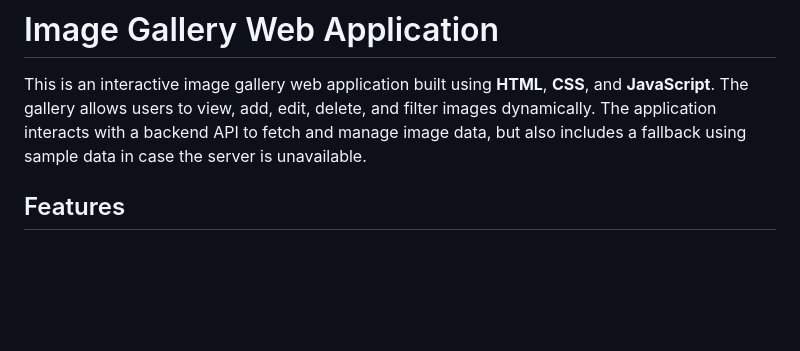
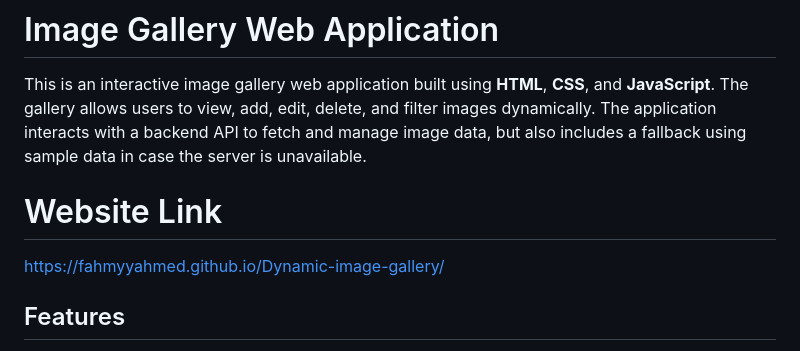
Before and after one commit to FahmyyAhmed/Dynamic-image-gallery, a Markdown page: README.md, the part around the change. GitHub-like rendering; blank space fills up the shorter version.

Commit message:
imahe link in readme

```diff
--- a/README.md
+++ b/README.md
@@ -1,6 +1,9 @@
 # Image Gallery Web Application
 
 This is an interactive image gallery web application built using **HTML**, **CSS**, and **JavaScript**. The gallery allows users to view, add, edit, delete, and filter images dynamically. The application interacts with a backend API to fetch and manage image data, but also includes a fallback using sample data in case the server is unavailable.
+
+# Website Link
+https://fahmyyahmed.github.io/Dynamic-image-gallery/
 
 ## Features
 - **Image Gallery:** View a dynamic gallery of images with titles, descriptions, categories, and photographer information.
```
